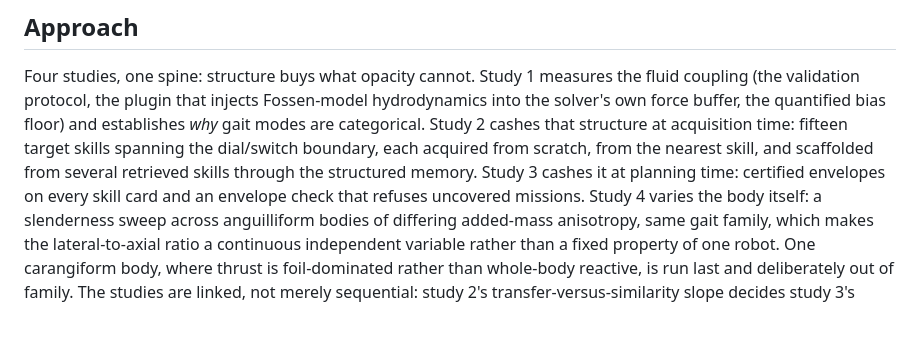
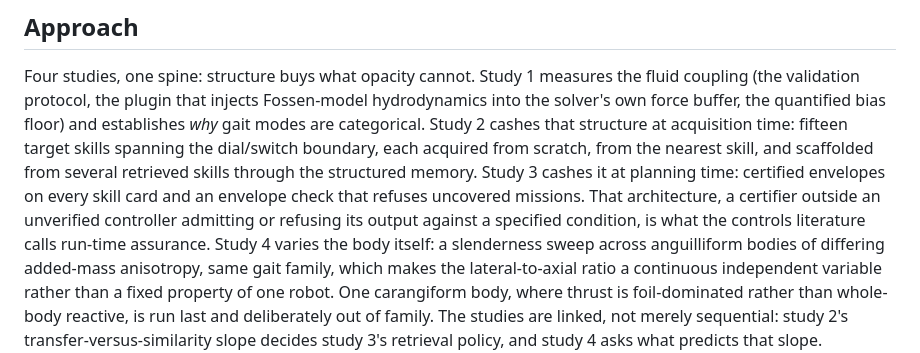
Before and after one commit to jeffrichley/phd, a Markdown page: content/proposal.md, the part around the change. Rendered like a GitHub page; blank space fills up the shorter version.

Commit message:
content(S1.6): name run-time assurance once, where study 3 is introduced
phd-lab#53. DRAFT, NOT DEPLOYED. Jeff reads it first.

Study 3's architecture has an established name in the controls literature
and the site did not use it. One sentence, attached to the sentence that
introduces study 3, saying that a certifier outside an unverified
controller admitting or refusing its output against a specified condition
is what the controls literature calls run-time assurance.

Placed in S1.6 rather than S1.7 because the ticket asked for it where
study 3 is introduced, and because S1.7's third contribution is a claim
statement where a vocabulary aside would dilute the claim. It also keeps
both method-standing arguments in one section, alongside the lineage
passage from #52.

The site's own vocabulary is untouched, per the ticket: "certified
operating envelope" and "envelope check" still appear eight times across
S01 and S02, and "run-time assurance" appears exactly once. The term is
named and the reader carries it.

NO CITATION, and that is a decision rather than an omission. The corpus
rule is no cite without retrieved evidence and a real stops sentence from
having read the paper. lit-023 (Brunke et al. 2022), which is read and in
the corpus, establishes the certifier-wrapping-a-learner architecture and
names model predictive safety certification, but it never uses the phrase
run-time assurance, so it cannot carry the term. The flagship that can
has not been read.

Anchors 13, references 15, zero build warnings, no em dashes.

Co-Authored-By: Claude Opus 5 <noreply@anthropic.com>
Claude-Session: https://claude.ai/code/session_01SePGKWbAjkVPjnVXVDXASc

```diff
--- a/content/proposal.md
+++ b/content/proposal.md
@@ -198,7 +198,9 @@ gait modes are categorical. Study 2 cashes that structure at acquisition time: f
 target skills spanning the dial/switch boundary, each acquired from scratch, from the
 nearest skill, and scaffolded from several retrieved skills through the structured
 memory. Study 3 cashes it at planning time: certified envelopes on every skill card and
-an envelope check that refuses uncovered missions. Study 4 varies the body itself: a
+an envelope check that refuses uncovered missions. That architecture, a certifier outside an
+unverified controller admitting or refusing its output against a specified condition, is what
+the controls literature calls run-time assurance. Study 4 varies the body itself: a
 slenderness sweep across anguilliform bodies of differing added-mass anisotropy, same gait
 family, which makes the lateral-to-axial ratio a continuous independent variable rather
 than a fixed property of one robot. One carangiform body, where thrust is foil-dominated
```
